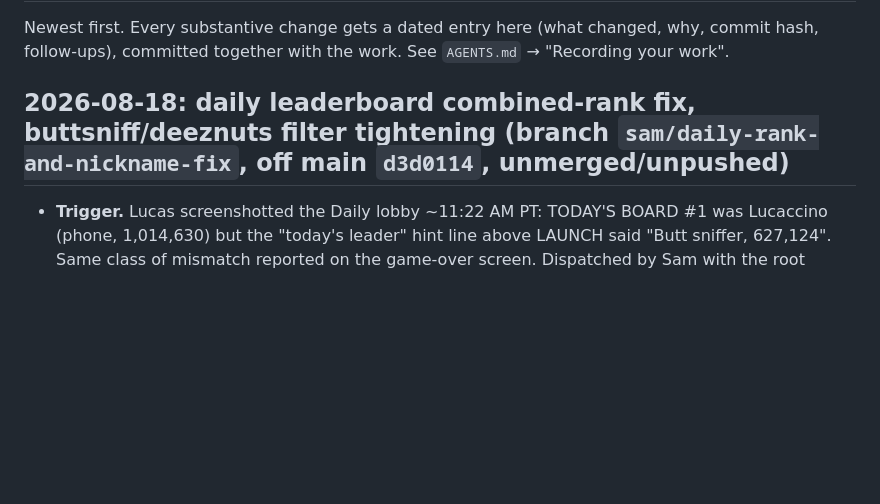
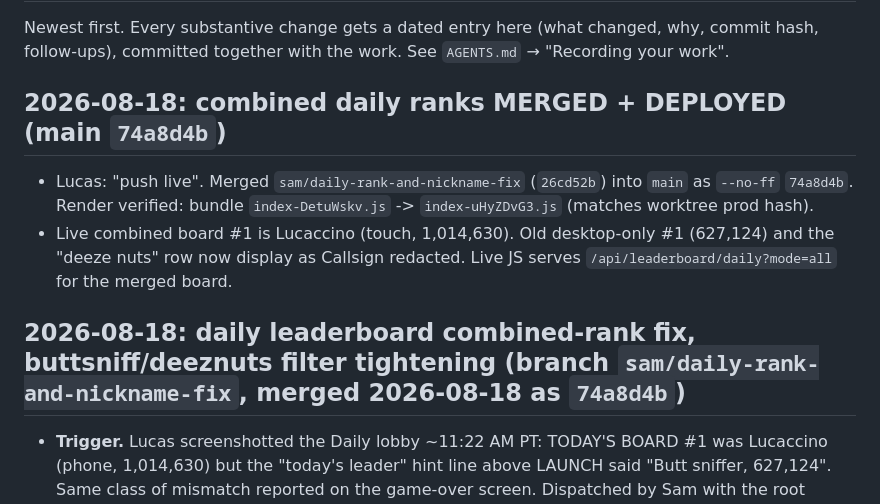
Before and after one commit to diesirae1908/surviveorion, a Markdown page: JOURNAL.md, the part around the change. Drawn GitHub-style; blank space fills up the shorter version.

Commit message:
journal: mark combined daily ranks deployed [skip render]
Co-authored-by: Cursor <cursoragent@cursor.com>

```diff
--- a/JOURNAL.md
+++ b/JOURNAL.md
@@ -4,7 +4,16 @@ Newest first. Every substantive change gets a dated entry here (what changed,
 why, commit hash, follow-ups), committed together with the work. See
 `AGENTS.md` → "Recording your work".
 
-## 2026-08-18: daily leaderboard combined-rank fix, buttsniff/deeznuts filter tightening (branch `sam/daily-rank-and-nickname-fix`, off main `d3d0114`, unmerged/unpushed)
+## 2026-08-18: combined daily ranks MERGED + DEPLOYED (main `74a8d4b`)
+
+- Lucas: "push live". Merged `sam/daily-rank-and-nickname-fix` (`26cd52b`)
+  into `main` as `--no-ff` `74a8d4b`. Render verified: bundle
+  `index-DetuWskv.js` -> `index-uHyZDvG3.js` (matches worktree prod hash).
+- Live combined board #1 is Lucaccino (touch, 1,014,630). Old desktop-only
+  #1 (627,124) and the "deeze nuts" row now display as Callsign redacted.
+  Live JS serves `/api/leaderboard/daily?mode=all` for the merged board.
+
+## 2026-08-18: daily leaderboard combined-rank fix, buttsniff/deeznuts filter tightening (branch `sam/daily-rank-and-nickname-fix`, merged 2026-08-18 as `74a8d4b`)
 
 - **Trigger.** Lucas screenshotted the Daily lobby ~11:22 AM PT: TODAY'S
   BOARD #1 was Lucaccino (phone, 1,014,630) but the "today's leader" hint
```
